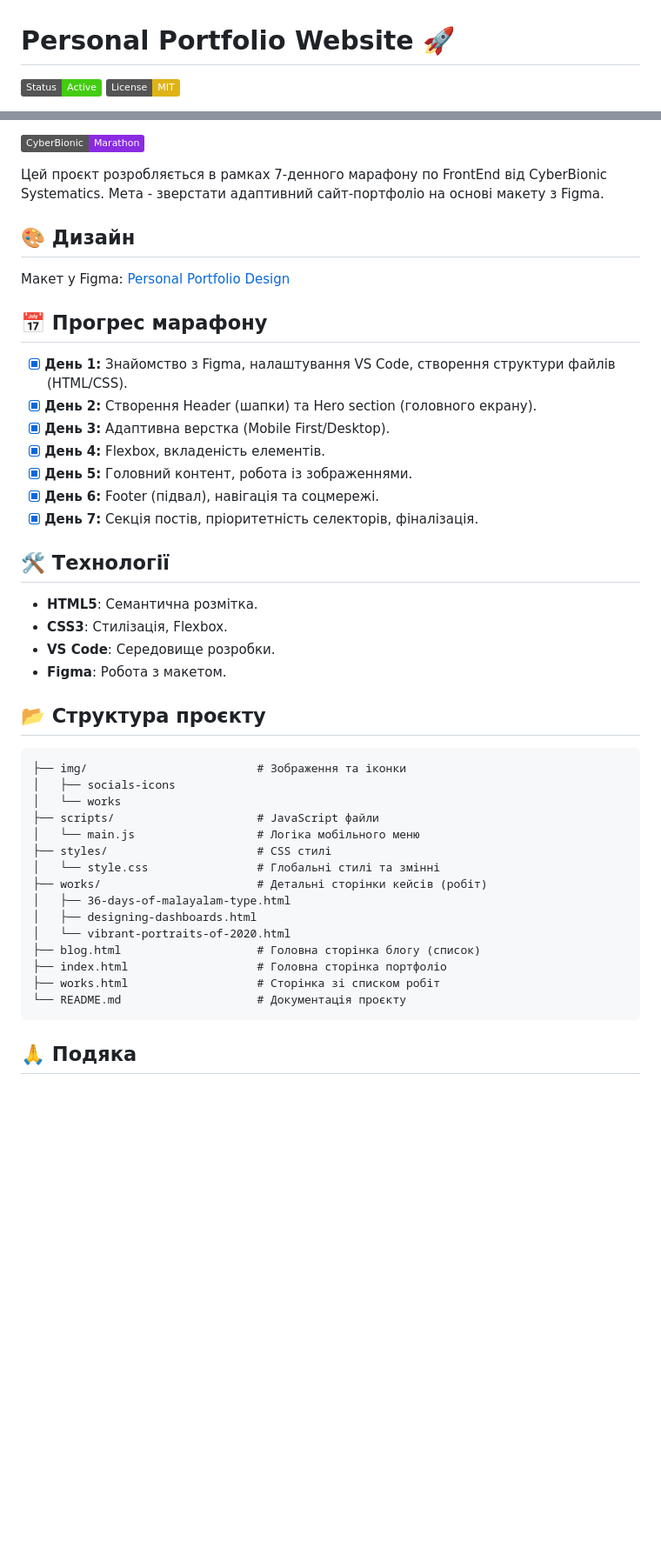
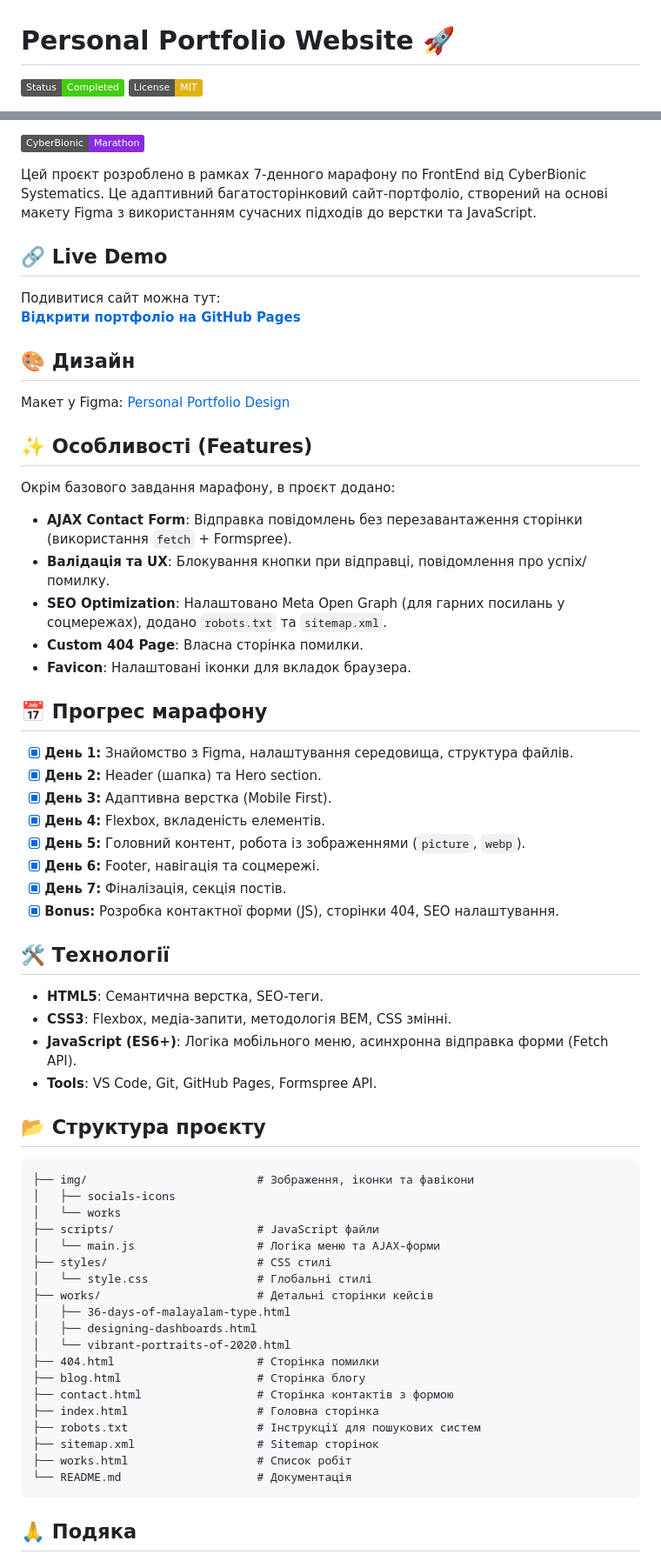
Before and after one commit to OlegBon/cbs-frontend-202601, a Markdown page: README.md, 2 parts joined by grey strips. Shown at 87% size. GitHub-like rendering; badges without logos; blank space fills up the shorter version.

Commit message:
upd: README.md

````diff
--- a/README.md
+++ b/README.md
@@ -1,6 +1,6 @@
 # Personal Portfolio Website 🚀
 
-![Status](https://img.shields.io/badge/Status-Active-brightgreen)
+![Status](https://img.shields.io/badge/Status-Completed-success)
 ![License](https://img.shields.io/badge/License-MIT-yellow)
 
 ![HTML5](https://img.shields.io/badge/HTML5-E34F26?logo=html5&logoColor=white)
@@ -10,47 +11,68 @@
 
 ![Education](https://img.shields.io/badge/CyberBionic-Marathon-blueviolet)
 
-Цей проєкт розробляється в рамках 7-денного марафону по FrontEnd від CyberBionic Systematics. Мета - зверстати адаптивний сайт-портфоліо на основі макету з Figma.
+Цей проєкт розроблено в рамках 7-денного марафону по FrontEnd від CyberBionic Systematics.
+Це адаптивний багатосторінковий сайт-портфоліо, створений на основі макету Figma з використанням сучасних підходів до верстки та JavaScript.
+
+## 🔗 Live Demo
+
+Подивитися сайт можна тут:
+[**Відкрити портфоліо на GitHub Pages**](https://olegbon.github.io/cbs-frontend-202601/)
 
 ## 🎨 Дизайн
 
 Макет у Figma: [Personal Portfolio Design](https://www.figma.com/design/E2o98mCR2WhT2cabcXIs8c/-Publiched--EN--Personal-portfolio--Copy-?node-id=0-1&p=f&t=Y14VzvYMsvZ9f1gw-0)
 
+## ✨ Особливості (Features)
+
+Окрім базового завдання марафону, в проєкт додано:
+
+- **AJAX Contact Form**: Відправка повідомлень без перезавантаження сторінки (використання `fetch` + Formspree).
+- **Валідація та UX**: Блокування кнопки при відправці, повідомлення про успіх/помилку.
+- **SEO Optimization**: Налаштовано Meta Open Graph (для гарних посилань у соцмережах), додано `robots.txt` та `sitemap.xml`.
+- **Custom 404 Page**: Власна сторінка помилки.
+- **Favicon**: Налаштовані іконки для вкладок браузера.
+
 ## 📅 Прогрес марафону
 
-- [x] **День 1:** Знайомство з Figma, налаштування VS Code, створення структури файлів (HTML/CSS).
-- [x] **День 2:** Створення Header (шапки) та Hero section (головного екрану).
-- [x] **День 3:** Адаптивна верстка (Mobile First/Desktop).
+- [x] **День 1:** Знайомство з Figma, налаштування середовища, структура файлів.
+- [x] **День 2:** Header (шапка) та Hero section.
+- [x] **День 3:** Адаптивна верстка (Mobile First).
 - [x] **День 4:** Flexbox, вкладеність елементів.
-- [x] **День 5:** Головний контент, робота із зображеннями.
-- [x] **День 6:** Footer (підвал), навігація та соцмережі.
-- [x] **День 7:** Секція постів, пріоритетність селекторів, фіналізація.
+- [x] **День 5:** Головний контент, робота із зображеннями (`picture`, `webp`).
+- [x] **День 6:** Footer, навігація та соцмережі.
+- [x] **День 7:** Фіналізація, секція постів.
+- [x] **Bonus:** Розробка контактної форми (JS), сторінки 404, SEO налаштування.
 
 ## 🛠 Технології
 
-- **HTML5**: Семантична розмітка.
-- **CSS3**: Стилізація, Flexbox.
-- **VS Code**: Середовище розробки.
-- **Figma**: Робота з макетом.
+- **HTML5**: Семантична верстка, SEO-теги.
+- **CSS3**: Flexbox, медіа-запити, методологія BEM, CSS змінні.
+- **JavaScript (ES6+)**: Логіка мобільного меню, асинхронна відправка форми (Fetch API).
+- **Tools**: VS Code, Git, GitHub Pages, Formspree API.
 
 ## 📂 Структура проєкту
 
 ```text
-├── img/                         # Зображення та іконки
+├── img/                         # Зображення, іконки та фавікони
 │   ├── socials-icons
 │   └── works
 ├── scripts/                     # JavaScript файли
-│   └── main.js                  # Логіка мобільного меню
+│   └── main.js                  # Логіка меню та AJAX-форми
 ├── styles/                      # CSS стилі
-│   └── style.css                # Глобальні стилі та змінні
-├── works/                       # Детальні сторінки кейсів (робіт)
+│   └── style.css                # Глобальні стилі
+├── works/                       # Детальні сторінки кейсів
 │   ├── 36-days-of-malayalam-type.html
 │   ├── designing-dashboards.html
 │   └── vibrant-portraits-of-2020.html
-├── blog.html                    # Головна сторінка блогу (список)
-├── index.html                   # Головна сторінка портфоліо
-├── works.html                   # Сторінка зі списком робіт
-└── README.md                    # Документація проєкту
+├── 404.html                     # Сторінка помилки
+├── blog.html                    # Сторінка блогу
+├── contact.html                 # Сторінка контактів з формою
+├── index.html                   # Головна сторінка
+├── robots.txt                   # Інструкції для пошукових систем
+├── sitemap.xml                  # Sitemap сторінок
+├── works.html                   # Список робіт
+└── README.md                    # Документація
 ```
 
 ## 🙏 Подяка
````
Also changed, not shown: other parts of README.md (+1 -0 lines).
